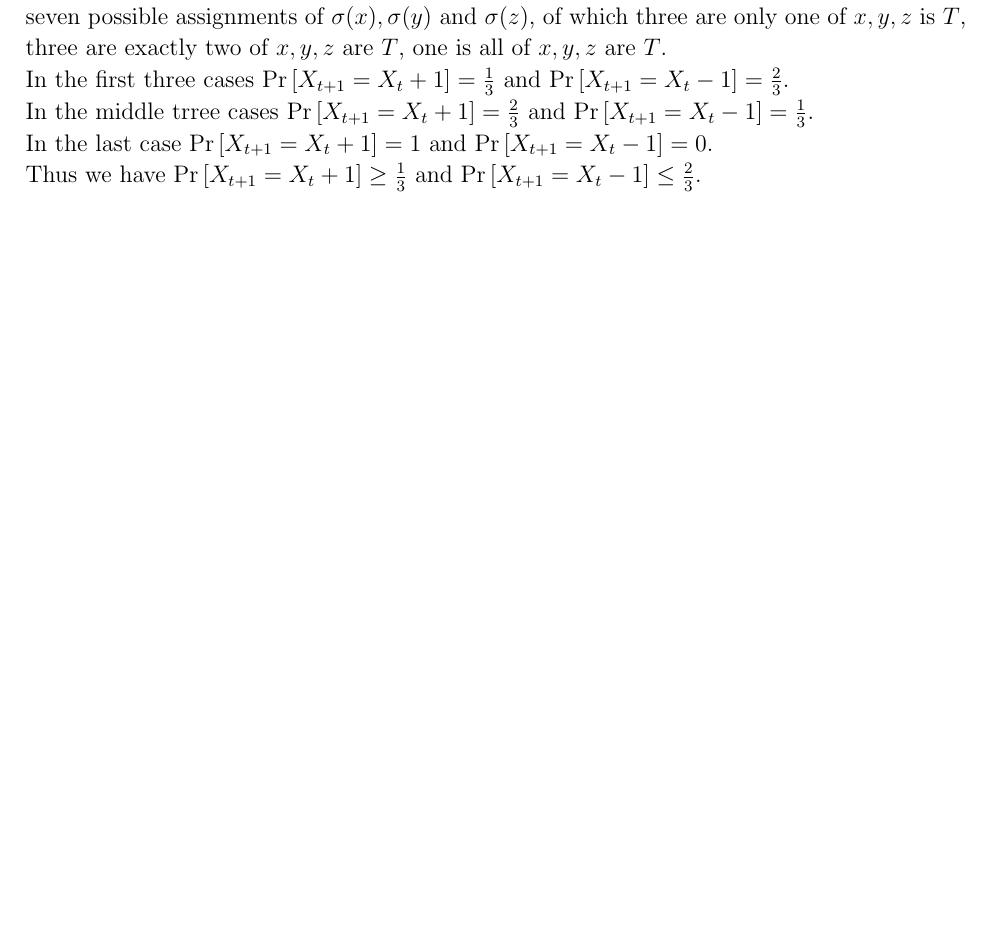
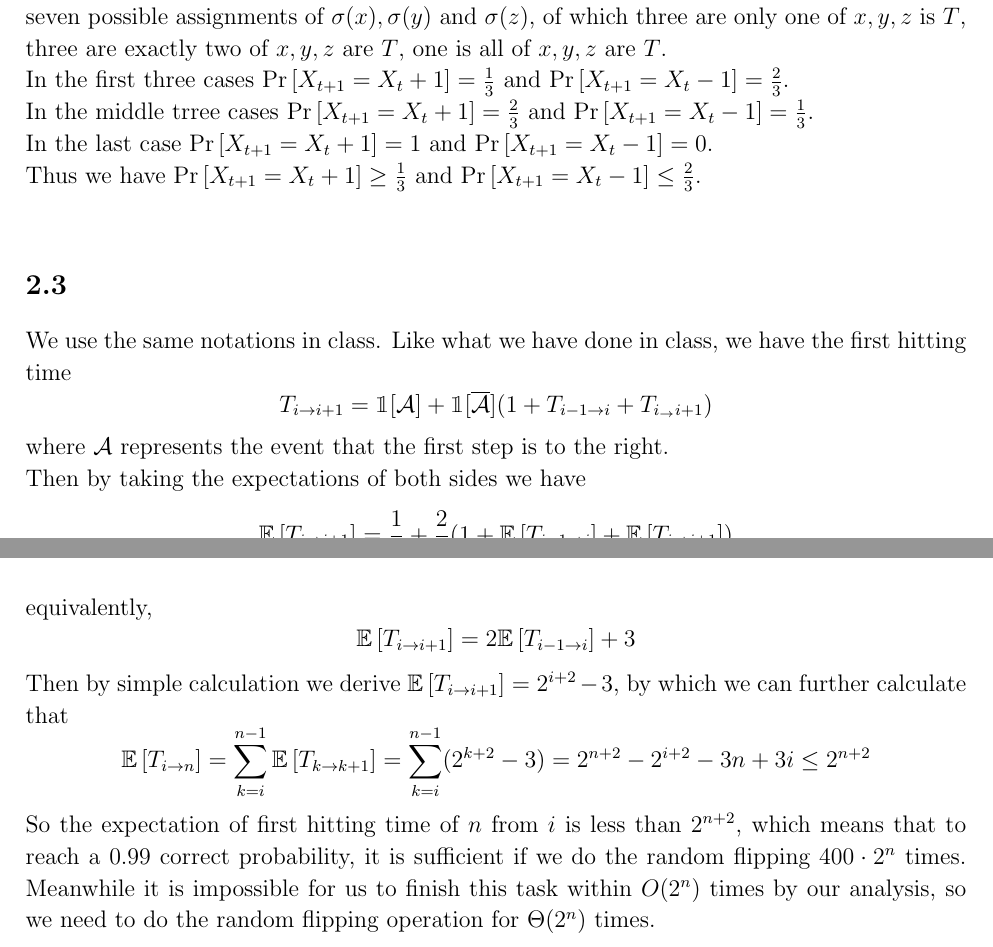
Before and after one commit to sylvansun/AI-assignments-SJTU, a LaTeX document (Stochastic-Processes/SPhw3.tex): part of page 3 of 4 before the commit and two parts of pages 3 and 4 of 5 after it, the two joined at a grey line, cut so that both start at the same text, the shorter picture padded with empty space. Compiled offline with pdfLaTeX.

Commit message:
Update SPhw3.tex
Add Q2.3

```diff
--- a/Stochastic-Processes/SPhw3.tex
+++ b/Stochastic-Processes/SPhw3.tex
@@ -13,6 +13,7 @@
 \usepackage{mathtools}
 \usepackage{xfrac}
 \usepackage{algorithm}
+\usepackage{bbm}
 \usepackage[noend]{algpseudocode}
 
 \hypersetup{%
@@ -171,6 +172,25 @@ In the first three cases $\Pr\left[X_{t+1}=X_{t}+1\right]=\frac{1}{3}$ and $\Pr\
 In the middle trree cases  $\Pr\left[X_{t+1}=X_{t}+1\right]=\frac{2}{3}$ and $\Pr\left[X_{t+1}=X_{t}-1\right]=\frac{1}{3}$.\\
 In the last case $\Pr\left[X_{t+1}=X_{t}+1\right]=1$ and $\Pr\left[X_{t+1}=X_{t}-1\right]=0$.\\
 Thus we have $\Pr\left[X_{t+1}=X_{t}+1\right]\geq \frac{1}{3}$ and $\Pr\left[X_{t+1}=X_{t}-1\right]\leq\frac{2}{3}$.\\
+
+\subsection{}
+We use the same notations in class.
+Like what we have done in class, we have the first hitting time
+$$T_{i\to i+1}=\mathbbm{1}[\mathcal{A}]+\mathbbm{1}[\overline{\mathcal{A}}](1+T_{i-1\to i}+T_{i_\to i+1})$$
+where $\mathcal{A}$ represents the event that the first step is to the right.\\
+Then by taking the expectations of both sides we have
+$$\mathbb{E}\left[T_{i\to i+1}\right]=\frac{1}{3}+\frac{2}{3}(1+\mathbb{E}\left[T_{i-1\to i}\right]+\mathbb{E}\left[T_{i\to i+1}\right])$$
+equivalently,
+$$\mathbb{E}\left[T_{i\to i+1}\right]=2\mathbb{E}\left[T_{i-1\to i}\right]+3$$
+Then by simple calculation we derive $\mathbb{E}\left[T_{i\to i+1}\right]=2^{i+2}-3$,
+by which we can further calculate that
+$$\mathbb{E}\left[T_{i\to n}\right]=\sum_{k=i}^{n-1}\mathbb{E}\left[T_{k\to k+1}\right]=\sum_{k=i}^{n-1}(2^{k+2}-3)=2^{n+2}-2^{i+2}-3n+3i\leq 2^{n+2}$$
+So the expectation of first hitting time of $n$ from $i$ is less than $2^{n+2}$,
+which means that to reach a 0.99 correct probability,
+it is sufficient if we do the random flipping  $400\cdot2^n$ times.
+Meanwhile it is impossible for us to finish this task within $O(2^n)$ times by our analysis,
+so we need to do the random flipping operation for $\Theta(2^n)$ times.
+
 \newpage
 \section{Acknowledgements}
 \subsection*{Q1.1}
```
